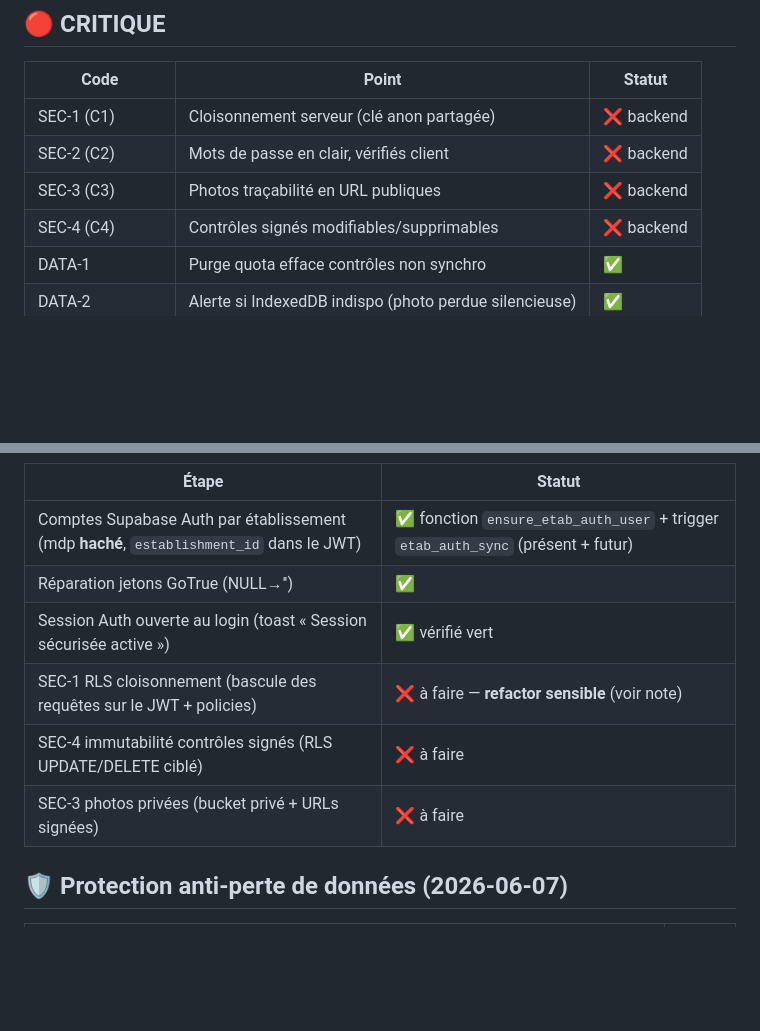
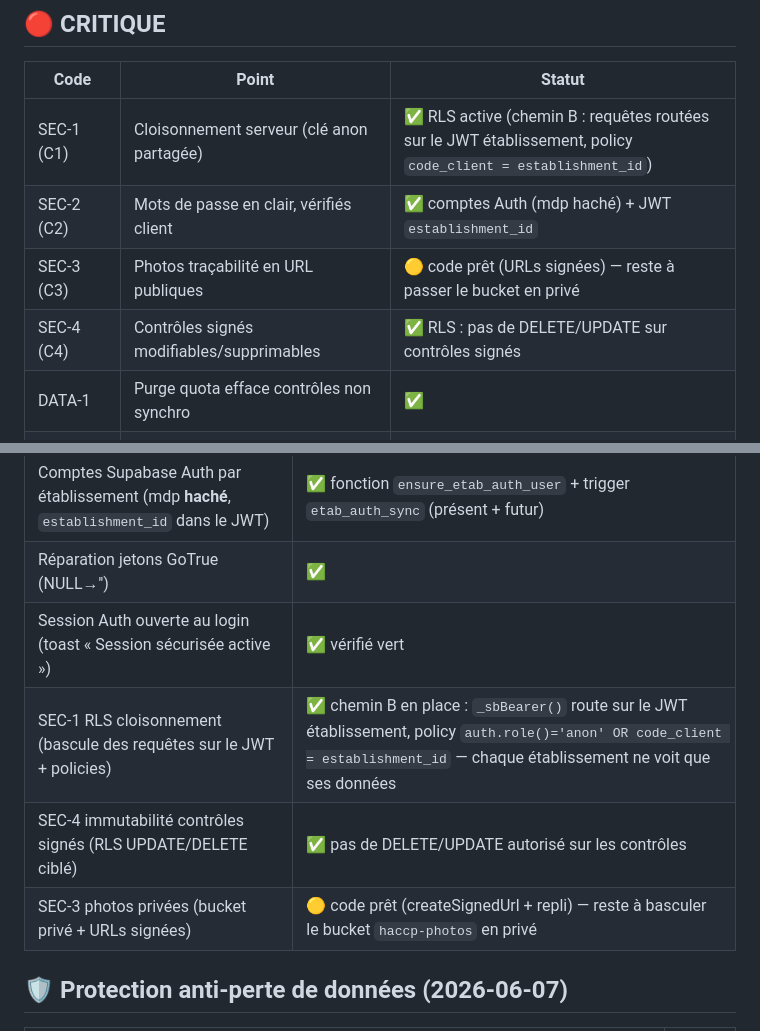
Before and after one commit to chm75009-sketch/HACCP17-FACILE, a Markdown page: SUIVI_CORRECTIONS.md, 2 parts joined by grey strips. Rendered like a GitHub page; blank space fills up the shorter version.

Commit message:
DOC — état réel du cloisonnement (SEC-1/2/4 ✅ chemin B, SEC-3 code prêt)

```diff
--- a/SUIVI_CORRECTIONS.md
+++ b/SUIVI_CORRECTIONS.md
@@ -10,10 +10,10 @@
 
 | Code | Point | Statut |
 |---|---|---|
-| SEC-1 (C1) | Cloisonnement serveur (clé anon partagée) | ❌ backend |
-| SEC-2 (C2) | Mots de passe en clair, vérifiés client | ❌ backend |
-| SEC-3 (C3) | Photos traçabilité en URL publiques | ❌ backend |
-| SEC-4 (C4) | Contrôles signés modifiables/supprimables | ❌ backend |
+| SEC-1 (C1) | Cloisonnement serveur (clé anon partagée) | ✅ RLS active (chemin B : requêtes routées sur le JWT établissement, policy `code_client = establishment_id`) |
+| SEC-2 (C2) | Mots de passe en clair, vérifiés client | ✅ comptes Auth (mdp haché) + JWT `establishment_id` |
+| SEC-3 (C3) | Photos traçabilité en URL publiques | 🟡 code prêt (URLs signées) — reste à passer le bucket en privé |
+| SEC-4 (C4) | Contrôles signés modifiables/supprimables | ✅ RLS : pas de DELETE/UPDATE sur contrôles signés |
 | DATA-1 | Purge quota efface contrôles non synchro | ✅ |
 | DATA-2 | Alerte si IndexedDB indispo (photo perdue silencieuse) | ✅ |
 | DATA-3 / CONC-1 | Photo rattachée par id explicite (pas heuristique) | 🟡 |
@@ -102,9 +102,9 @@
 | Comptes Supabase Auth par établissement (mdp **haché**, `establishment_id` dans le JWT) | ✅ fonction `ensure_etab_auth_user` + trigger `etab_auth_sync` (présent + futur) |
 | Réparation jetons GoTrue (NULL→'') | ✅ |
 | Session Auth ouverte au login (toast « Session sécurisée active ») | ✅ vérifié vert |
-| SEC-1 RLS cloisonnement (bascule des requêtes sur le JWT + policies) | ❌ à faire — **refactor sensible** (voir note) |
-| SEC-4 immutabilité contrôles signés (RLS UPDATE/DELETE ciblé) | ❌ à faire |
-| SEC-3 photos privées (bucket privé + URLs signées) | ❌ à faire |
+| SEC-1 RLS cloisonnement (bascule des requêtes sur le JWT + policies) | ✅ chemin B en place : `_sbBearer()` route sur le JWT établissement, policy `auth.role()='anon' OR code_client = establishment_id` — chaque établissement ne voit que ses données |
+| SEC-4 immutabilité contrôles signés (RLS UPDATE/DELETE ciblé) | ✅ pas de DELETE/UPDATE autorisé sur les contrôles |
+| SEC-3 photos privées (bucket privé + URLs signées) | 🟡 code prêt (createSignedUrl + repli) — reste à basculer le bucket `haccp-photos` en privé |
 
 ## 🛡️ Protection anti-perte de données (2026-06-07)
 
```
